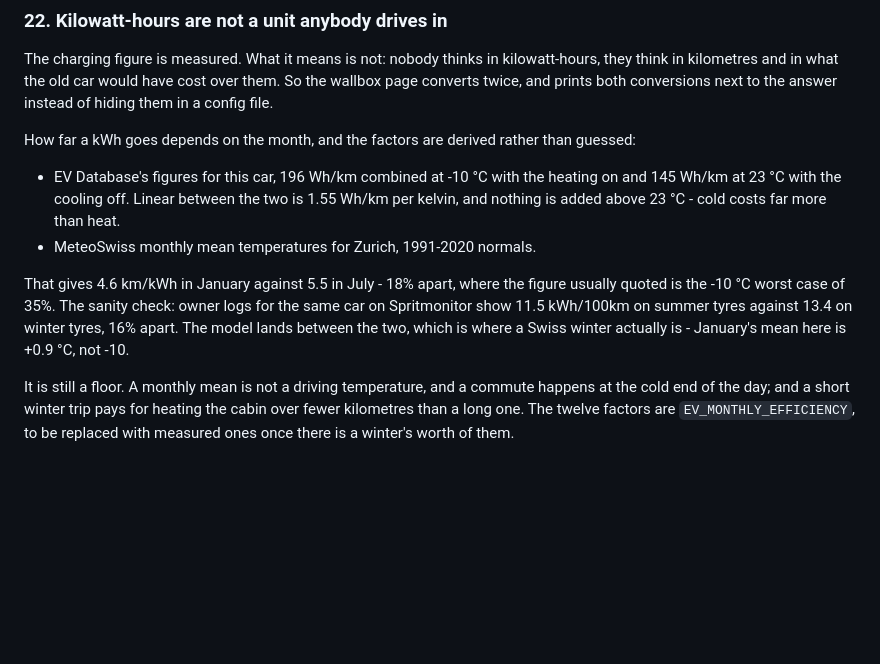
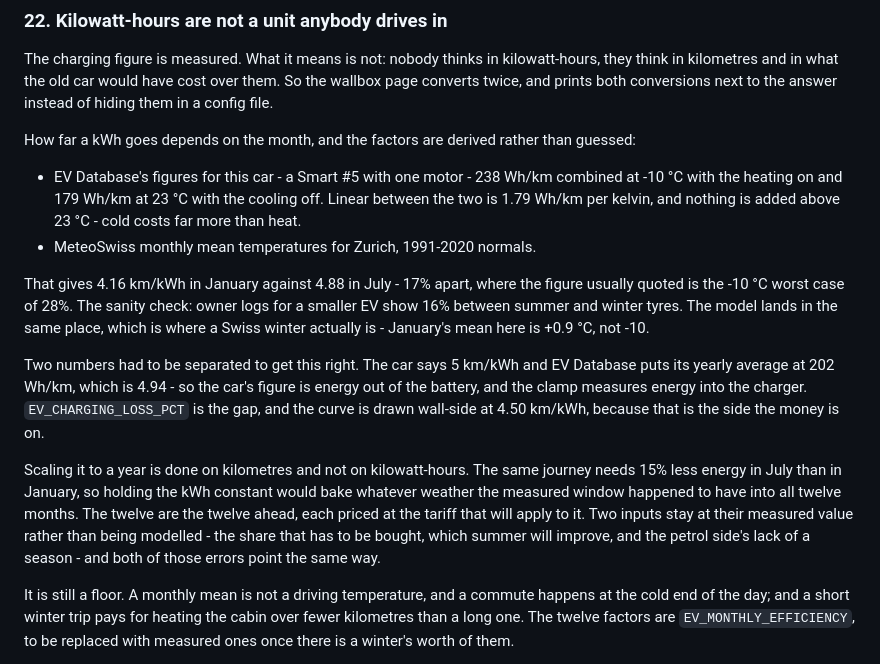
Before and after one commit to devheld/goodwe-askoheat, a Markdown page: README.md, the part around the change. Drawn GitHub-style; blank space fills up the shorter version.

Commit message:
README: the Smart #5 figures, the wall-side correction, the year ahead
Co-Authored-By: Claude Opus 5 <noreply@anthropic.com>
Claude-Session: https://claude.ai/code/session_01S9eGNdzf5N9qeeC9pynR6p

```diff
--- a/README.md
+++ b/README.md
@@ -1053,18 +1053,34 @@ conversions next to the answer instead of hiding them in a config file.
 How far a kWh goes depends on the month, and the factors are derived
 rather than guessed:
 
-* EV Database's figures for this car, 196 Wh/km combined at -10 °C with
-  the heating on and 145 Wh/km at 23 °C with the cooling off. Linear
-  between the two is 1.55 Wh/km per kelvin, and nothing is added above
-  23 °C - cold costs far more than heat.
+* EV Database's figures for this car - a Smart #5 with one motor -
+  238 Wh/km combined at -10 °C with the heating on and 179 Wh/km at
+  23 °C with the cooling off. Linear between the two is 1.79 Wh/km per
+  kelvin, and nothing is added above 23 °C - cold costs far more than
+  heat.
 * MeteoSwiss monthly mean temperatures for Zurich, 1991-2020 normals.
 
-That gives 4.6 km/kWh in January against 5.5 in July - 18% apart, where
-the figure usually quoted is the -10 °C worst case of 35%. The sanity
-check: owner logs for the same car on Spritmonitor show 11.5 kWh/100km
-on summer tyres against 13.4 on winter tyres, 16% apart. The model lands
-between the two, which is where a Swiss winter actually is - January's
-mean here is +0.9 °C, not -10.
+That gives 4.16 km/kWh in January against 4.88 in July - 17% apart,
+where the figure usually quoted is the -10 °C worst case of 28%. The
+sanity check: owner logs for a smaller EV show 16% between summer and
+winter tyres. The model lands in the same place, which is where a Swiss
+winter actually is - January's mean here is +0.9 °C, not -10.
+
+Two numbers had to be separated to get this right. The car says 5
+km/kWh and EV Database puts its yearly average at 202 Wh/km, which is
+4.94 - so the car's figure is energy out of the battery, and the clamp
+measures energy into the charger. `EV_CHARGING_LOSS_PCT` is the gap,
+and the curve is drawn wall-side at 4.50 km/kWh, because that is the
+side the money is on.
+
+Scaling it to a year is done on kilometres and not on kilowatt-hours.
+The same journey needs 15% less energy in July than in January, so
+holding the kWh constant would bake whatever weather the measured
+window happened to have into all twelve months. The twelve are the
+twelve ahead, each priced at the tariff that will apply to it. Two
+inputs stay at their measured value rather than being modelled - the
+share that has to be bought, which summer will improve, and the petrol
+side's lack of a season - and both of those errors point the same way.
 
 It is still a floor. A monthly mean is not a driving temperature, and a
 commute happens at the cold end of the day; and a short winter trip pays
```
